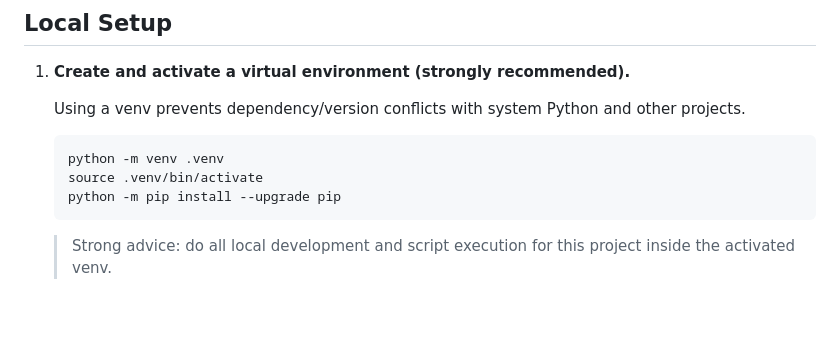
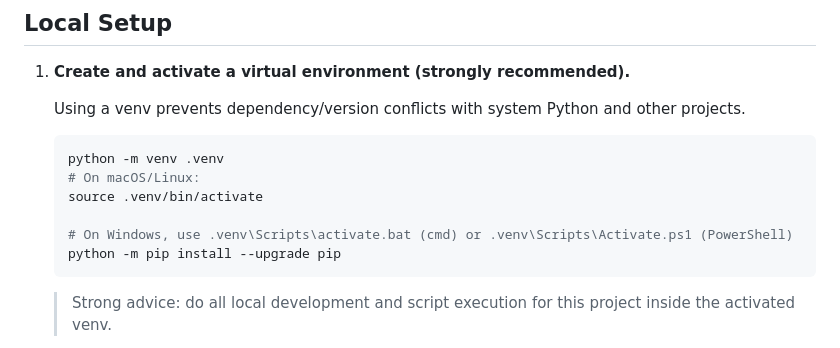
Before and after one commit to mrauter1/AutoSac, a Markdown page: README.md, the part around the change. GitHub-like rendering; blank space fills up the shorter version.

Commit message:
Update README.md
Co-authored-by: gemini-code-assist[bot] <176961590+gemini-code-assist[bot]@users.noreply.github.com>

````diff
--- a/README.md
+++ b/README.md
@@ -25,7 +25,10 @@ Unauthenticated browser navigation to protected HTML pages redirects to `/login`
 
    ```bash
    python -m venv .venv
+   # On macOS/Linux:
    source .venv/bin/activate
+
+   # On Windows, use .venv\Scripts\activate.bat (cmd) or .venv\Scripts\Activate.ps1 (PowerShell)
    python -m pip install --upgrade pip
    ```
 
````
